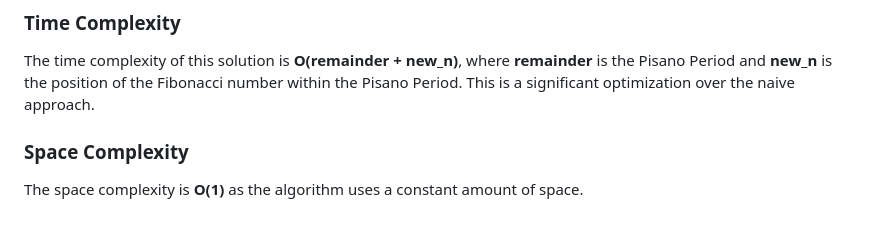
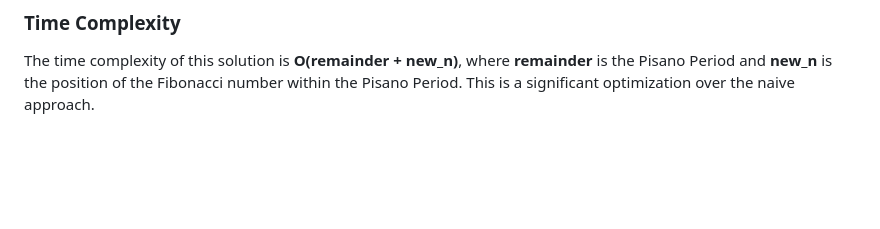
Before and after one commit to AppleBoiy/competitive-contest-355, a Markdown page: README.md, the part around the change. GitHub-like rendering; blank space fills up the shorter version.

```diff
--- a/README.md
+++ b/README.md
@@ -124,7 +124,3 @@ The program outputs the **nth Fibonacci number modulo m**.
 The time complexity of this solution is **O(remainder + new_n)**, where **remainder** is the Pisano Period and **new_n**
 is the position of the Fibonacci number within the Pisano Period. This is a significant optimization over the naive
 approach.
-
-### Space Complexity
-
-The space complexity is **O(1)** as the algorithm uses a constant amount of space.
```
